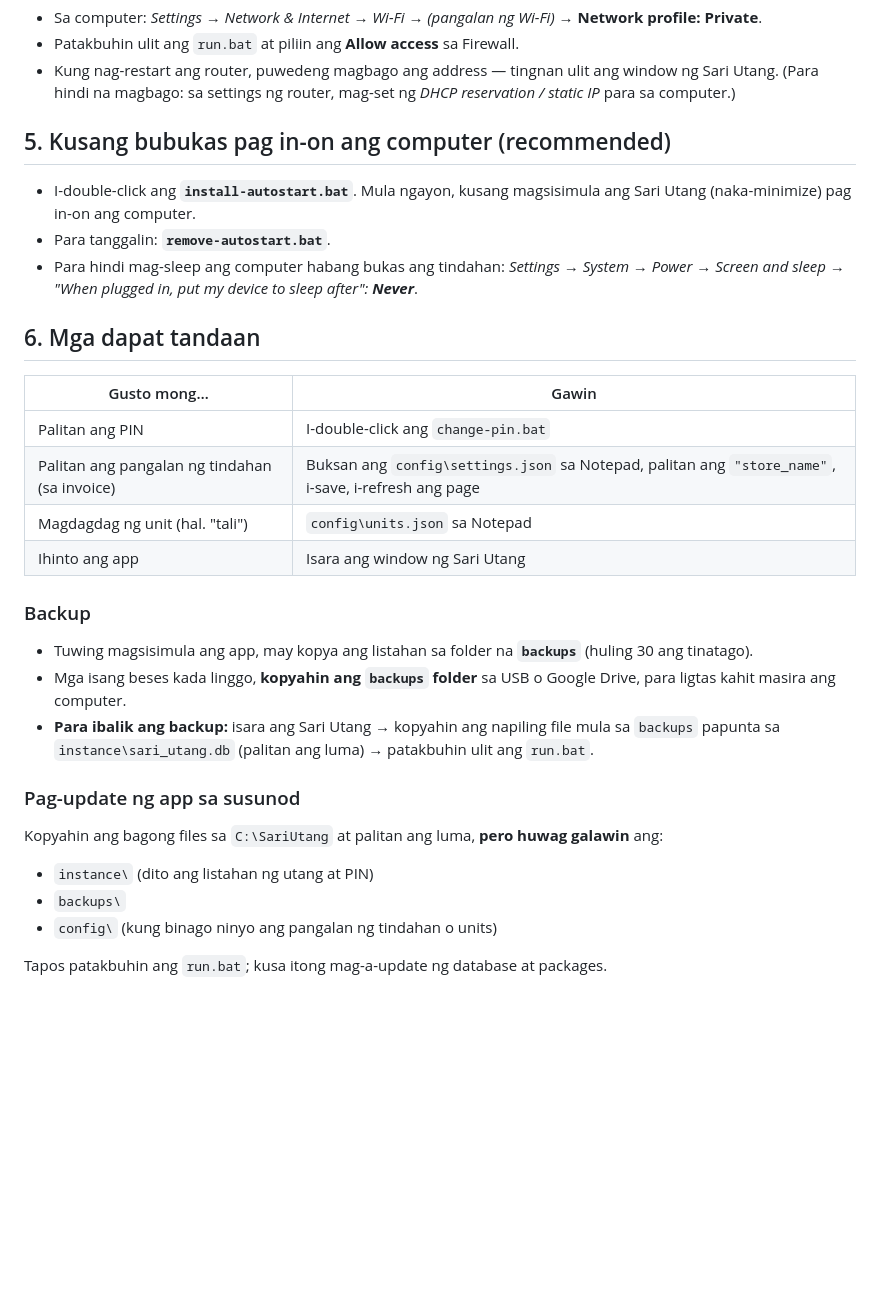
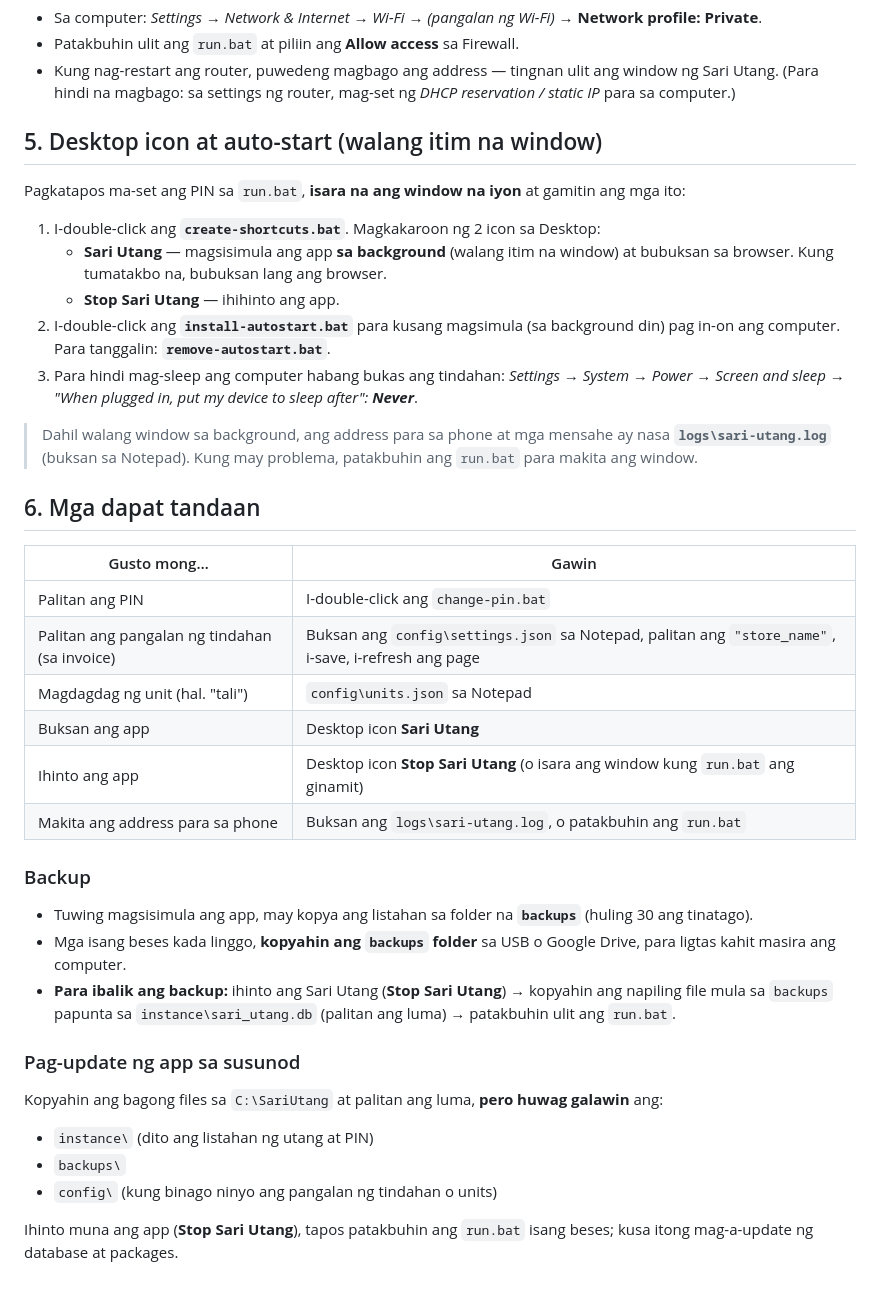
Before and after one commit to errolitolopez/sari-utang, a Markdown page: SETUP-WINDOWS.md, the part around the change. Drawn GitHub-style; blank space fills up the shorter version.

```diff
--- a/SETUP-WINDOWS.md
+++ b/SETUP-WINDOWS.md
@@ -51,12 +51,21 @@ at bubuksan ito sa phone gamit ang parehong Wi-Fi.
 - Kung nag-restart ang router, puwedeng magbago ang address — tingnan ulit ang window ng Sari Utang.
   (Para hindi na magbago: sa settings ng router, mag-set ng *DHCP reservation / static IP* para sa computer.)
 
-## 5. Kusang bubukas pag in-on ang computer (recommended)
+## 5. Desktop icon at auto-start (walang itim na window)
 
-- I-double-click ang **`install-autostart.bat`**. Mula ngayon, kusang magsisimula ang Sari Utang (naka-minimize) pag in-on ang computer.
-- Para tanggalin: **`remove-autostart.bat`**.
-- Para hindi mag-sleep ang computer habang bukas ang tindahan:
-  *Settings → System → Power → Screen and sleep → "When plugged in, put my device to sleep after": **Never***.
+Pagkatapos ma-set ang PIN sa `run.bat`, **isara na ang window na iyon** at gamitin ang mga ito:
+
+1. I-double-click ang **`create-shortcuts.bat`**. Magkakaroon ng 2 icon sa Desktop:
+   - **Sari Utang** — magsisimula ang app **sa background** (walang itim na window) at bubuksan sa browser.
+     Kung tumatakbo na, bubuksan lang ang browser.
+   - **Stop Sari Utang** — ihihinto ang app.
+2. I-double-click ang **`install-autostart.bat`** para kusang magsimula (sa background din) pag in-on ang computer.
+   Para tanggalin: **`remove-autostart.bat`**.
+3. Para hindi mag-sleep ang computer habang bukas ang tindahan:
+   *Settings → System → Power → Screen and sleep → "When plugged in, put my device to sleep after": **Never***.
+
+> Dahil walang window sa background, ang address para sa phone at mga mensahe ay nasa
+> **`logs\sari-utang.log`** (buksan sa Notepad). Kung may problema, patakbuhin ang `run.bat` para makita ang window.
 
 ## 6. Mga dapat tandaan
 
@@ -65,13 +74,15 @@ at bubuksan ito sa phone gamit ang parehong Wi-Fi.
 | Palitan ang PIN | I-double-click ang `change-pin.bat` |
 | Palitan ang pangalan ng tindahan (sa invoice) | Buksan ang `config\settings.json` sa Notepad, palitan ang `"store_name"`, i-save, i-refresh ang page |
 | Magdagdag ng unit (hal. "tali") | `config\units.json` sa Notepad |
-| Ihinto ang app | Isara ang window ng Sari Utang |
+| Buksan ang app | Desktop icon **Sari Utang** |
+| Ihinto ang app | Desktop icon **Stop Sari Utang** (o isara ang window kung `run.bat` ang ginamit) |
+| Makita ang address para sa phone | Buksan ang `logs\sari-utang.log`, o patakbuhin ang `run.bat` |
 
 ### Backup
 
 - Tuwing magsisimula ang app, may kopya ang listahan sa folder na **`backups`** (huling 30 ang tinatago).
 - Mga isang beses kada linggo, **kopyahin ang `backups` folder** sa USB o Google Drive, para ligtas kahit masira ang computer.
-- **Para ibalik ang backup:** isara ang Sari Utang → kopyahin ang napiling file mula sa `backups` papunta sa
+- **Para ibalik ang backup:** ihinto ang Sari Utang (**Stop Sari Utang**) → kopyahin ang napiling file mula sa `backups` papunta sa
   `instance\sari_utang.db` (palitan ang luma) → patakbuhin ulit ang `run.bat`.
 
 ### Pag-update ng app sa susunod
@@ -81,4 +92,4 @@ Kopyahin ang bagong files sa `C:\SariUtang` at palitan ang luma, **pero huwag ga
 - `backups\`
 - `config\` (kung binago ninyo ang pangalan ng tindahan o units)
 
-Tapos patakbuhin ang `run.bat`; kusa itong mag-a-update ng database at packages.
+Ihinto muna ang app (**Stop Sari Utang**), tapos patakbuhin ang `run.bat` isang beses; kusa itong mag-a-update ng database at packages.
```
Also changed, not shown: README.md (+5 -3 lines).
